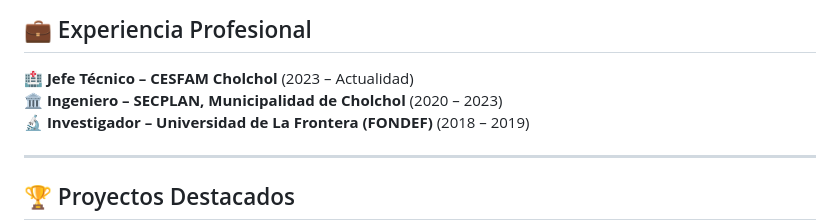
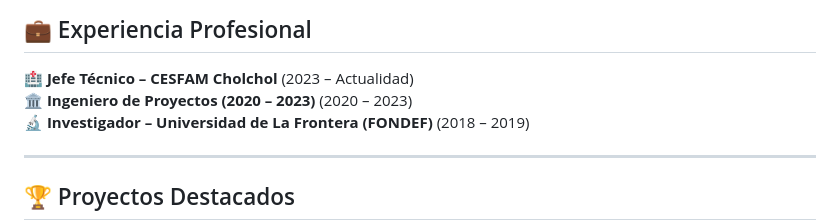
Before and after one commit to antinaosDev/antinaosDev, a Markdown page: README.md, the part around the change. GitHub-like rendering.

```diff
--- a/README.md
+++ b/README.md
@@ -53,7 +53,7 @@
 ## 💼 Experiencia Profesional
 
 🏥 **Jefe Técnico – CESFAM Cholchol** (2023 – Actualidad)
-🏛️ **Ingeniero – SECPLAN, Municipalidad de Cholchol** (2020 – 2023)
+🏛️ **Ingeniero de Proyectos (2020 – 2023)** (2020 – 2023)
 🔬 **Investigador – Universidad de La Frontera (FONDEF)** (2018 – 2019)
 
 ---
```
